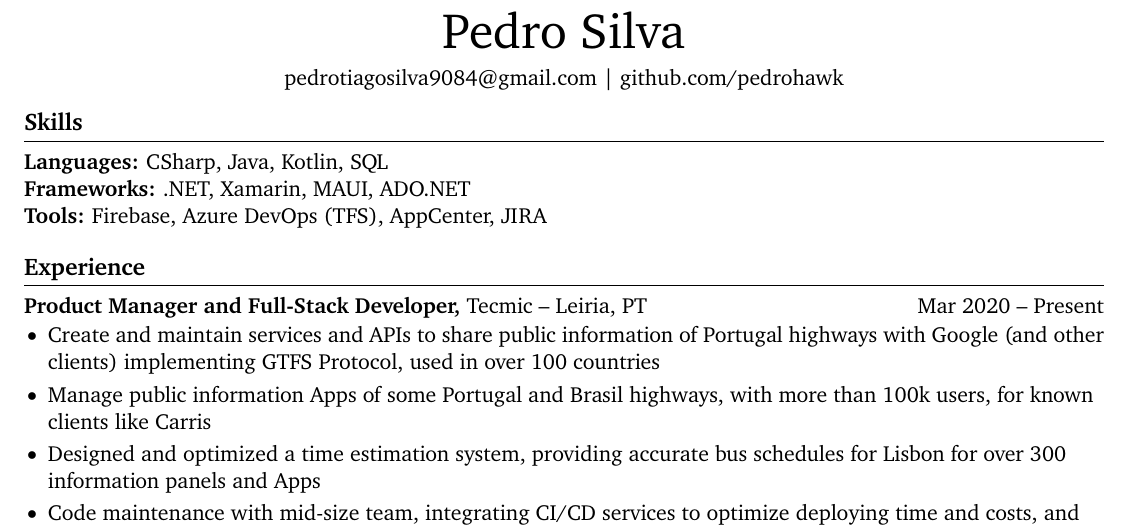
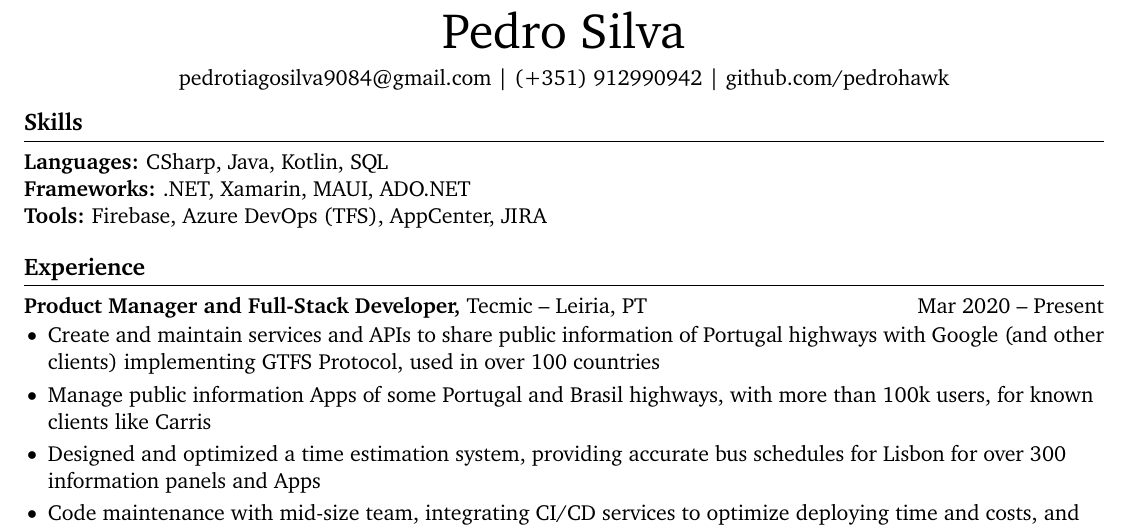
Before and after one commit to pedrohawk/cv, a LaTeX CV (Curriculum.tex): part of the page, cut so that both start at the same text. Compiled offline with pdfLaTeX.

Commit message:
add contact

```diff
--- a/Curriculum.tex
+++ b/Curriculum.tex
@@ -36,7 +36,7 @@ right=0.5in]{geometry}              % specify right page margin
 \vspace{5pt}
 
 % contact information
-\centerline{\href{mailto:pedrotiagosilva9084@gmail.com}{pedrotiagosilva9084@gmail.com} | \href{https://github.com/pedrohawk}{github.com/pedrohawk}}
+\centerline{\href{mailto:pedrotiagosilva9084@gmail.com}{pedrotiagosilva9084@gmail.com} | (+351) 912990942 | \href{https://github.com/pedrohawk}{github.com/pedrohawk}}
 
 \vspace{-10pt}
 
```
Also changed, not shown: Curriculum.pdf.
